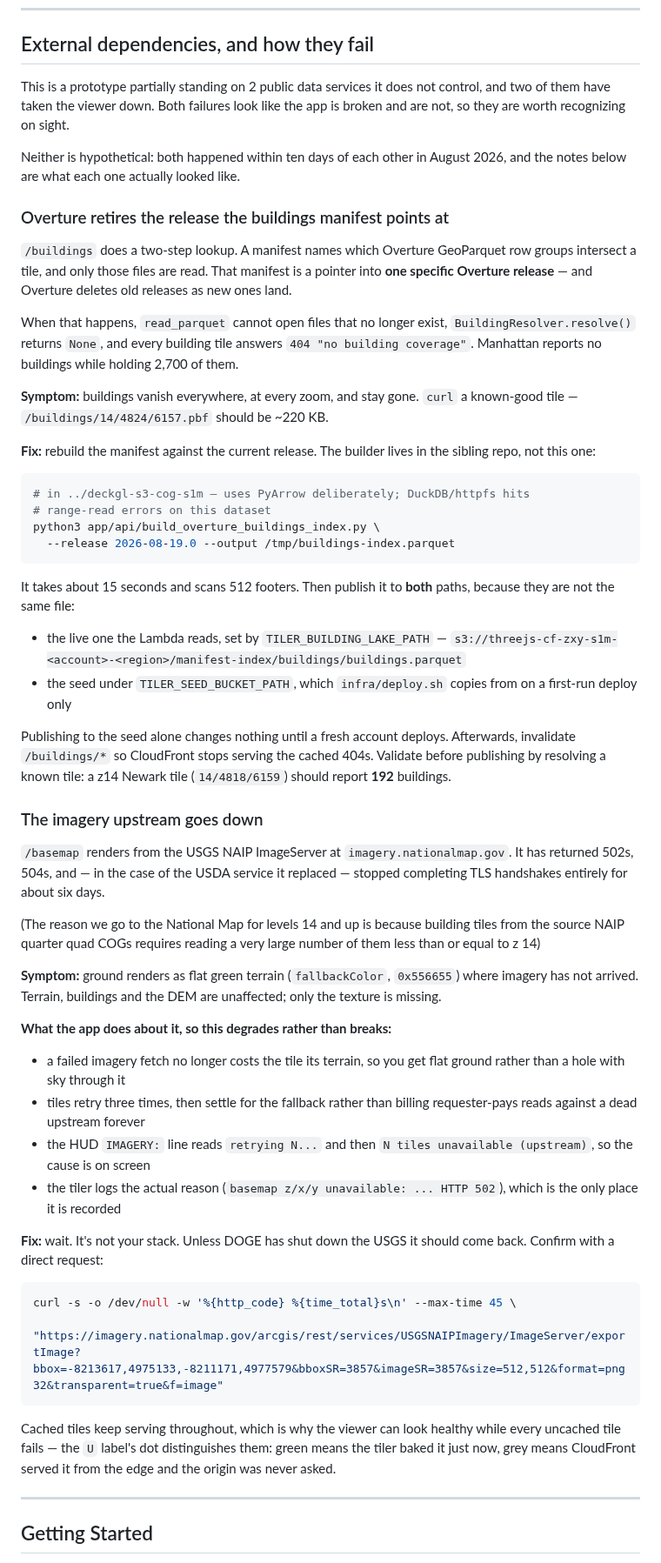
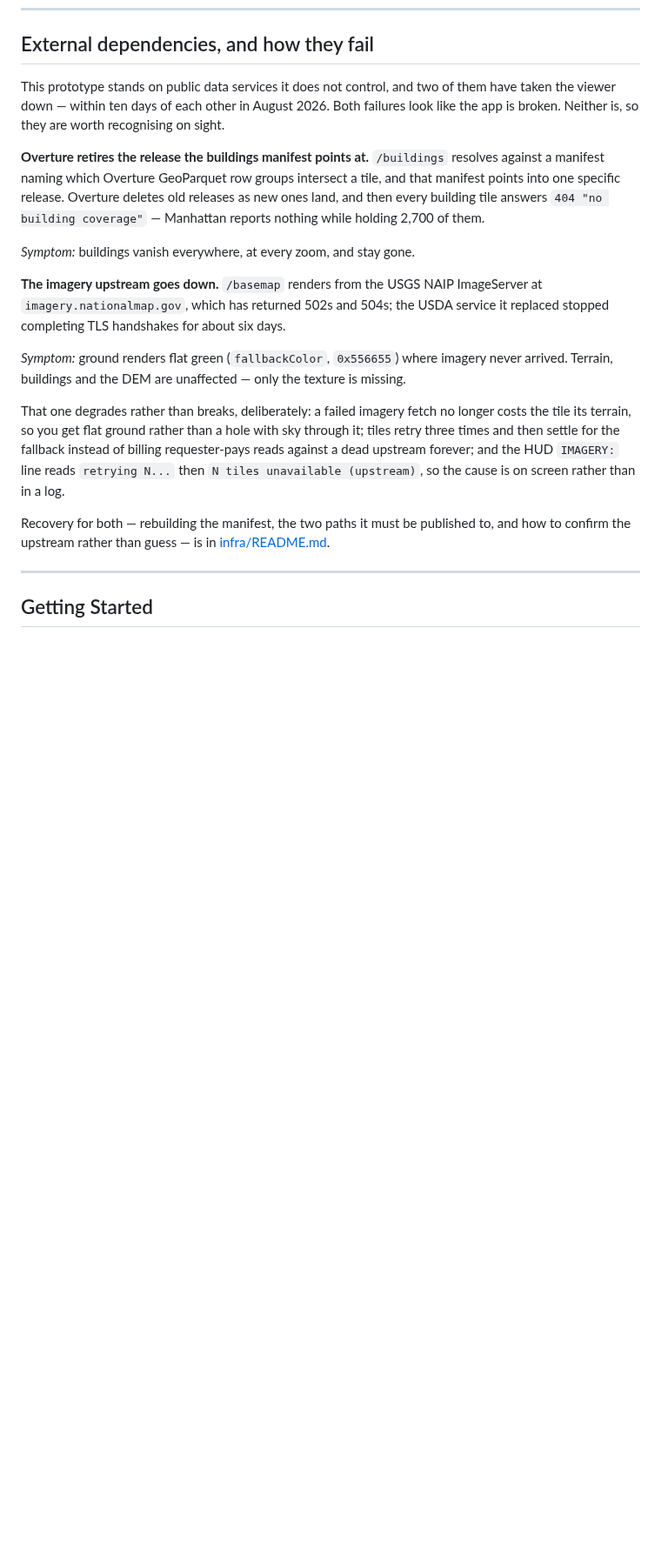
Before and after one commit to mwkorver/threejs-cf-zxy-s1m, a Markdown page: README.md, the part around one of its changes. Shown at 87% size. GitHub-like rendering; blank space fills up the shorter version.

Commit message:
Move the outage runbook to infra/README, keep the diagnosis in the README
The External dependencies section had turned into operator documentation
on a landing page: a rebuild command, two S3 publish paths that must both
be written, a CloudFront invalidation, and a validation count. That is
runbook material, and there was already a runbook -- infra/README.md
holds deploys, the access key and the runtime gotchas.

What stays in the README is what a reader needs: these two upstreams
fail, here is what each looks like on screen, and here is why the imagery
one degrades instead of breaking. What moves is what an operator needs,
now under "When an upstream fails" and linked. 84 lines -> 34.

Also corrects a claim about the zoom split that was inverted: it said the
National Map serves "levels 14 and up", where both the code
(imagery_min_zoom = 14) and the table two sections above say the
opposite -- COGs at 14 and up, the image service at 13 and below. The
reasoning behind it was right and is kept, now with the number that makes
it concrete: NAIP quarter quads are ~5x7 km, so the count a tile overlaps
grows fourfold per zoom out, and a z9 tile spans about 119 against
MAX_ASSETS_PER_TILE = 64.

README 25,006 -> 23,160 bytes.

````diff
--- a/README.md
+++ b/README.md
@@ -300,86 +307,38 @@ cache key.
 
 ## External dependencies, and how they fail
 
-This is a prototype partially standing on 2 public data services it does not control, and
-two of them have taken the viewer down. Both failures look like the app is
-broken and are not, so they are worth recognizing on sight.
+This prototype stands on public data services it does not control, and two of
+them have taken the viewer down — within ten days of each other in August 2026.
+Both failures look like the app is broken. Neither is, so they are worth
+recognising on sight.
 
-Neither is hypothetical: both happened within ten days of each other in August
-2026, and the notes below are what each one actually looked like.
+**Overture retires the release the buildings manifest points at.** `/buildings`
+resolves against a manifest naming which Overture GeoParquet row groups
+intersect a tile, and that manifest points into one specific release. Overture
+deletes old releases as new ones land, and then every building tile answers
+`404 "no building coverage"` — Manhattan reports nothing while holding 2,700 of
+them.
 
-### Overture retires the release the buildings manifest points at
+*Symptom:* buildings vanish everywhere, at every zoom, and stay gone.
 
-`/buildings` does a two-step lookup. A manifest names which Overture GeoParquet
-row groups intersect a tile, and only those files are read. That manifest is a
-pointer into **one specific Overture release** — and Overture deletes old
-releases as new ones land.
+**The imagery upstream goes down.** `/basemap` renders from the USGS NAIP
+ImageServer at `imagery.nationalmap.gov`, which has returned 502s and 504s; the
+USDA service it replaced stopped completing TLS handshakes for about six days.
 
-When that happens, `read_parquet` cannot open files that no longer exist,
-`BuildingResolver.resolve()` returns `None`, and every building tile answers
-`404 "no building coverage"`. Manhattan reports no buildings while holding
-2,700 of them.
+*Symptom:* ground renders flat green (`fallbackColor`, `0x556655`) where
+imagery never arrived. Terrain, buildings and the DEM are unaffected — only the
+texture is missing.
 
-**Symptom:** buildings vanish everywhere, at every zoom, and stay gone.
-`curl` a known-good tile — `/buildings/14/4824/6157.pbf` should be ~220 KB.
+That one degrades rather than breaks, deliberately: a failed imagery fetch no
+longer costs the tile its terrain, so you get flat ground rather than a hole
+with sky through it; tiles retry three times and then settle for the fallback
+instead of billing requester-pays reads against a dead upstream forever; and
+the HUD `IMAGERY:` line reads `retrying N...` then `N tiles unavailable
+(upstream)`, so the cause is on screen rather than in a log.
 
-**Fix:** rebuild the manifest against the current release. The builder lives in
-the sibling repo, not this one:
-
-```bash
-# in ../deckgl-s3-cog-s1m — uses PyArrow deliberately; DuckDB/httpfs hits
-# range-read errors on this dataset
-python3 app/api/build_overture_buildings_index.py \
-  --release 2026-08-19.0 --output /tmp/buildings-index.parquet
-```
-
-It takes about 15 seconds and scans 512 footers. Then publish it to **both**
-paths, because they are not the same file:
-
-- the live one the Lambda reads, set by `TILER_BUILDING_LAKE_PATH` —
-  `s3://threejs-cf-zxy-s1m-<account>-<region>/manifest-index/buildings/buildings.parquet`
-- the seed under `TILER_SEED_BUCKET_PATH`, which `infra/deploy.sh` copies from
-  on a first-run deploy only
-
-Publishing to the seed alone changes nothing until a fresh account deploys.
-Afterwards, invalidate `/buildings/*` so CloudFront stops serving the cached
-404s. Validate before publishing by resolving a known tile: a z14 Newark tile
-(`14/4818/6159`) should report **192** buildings.
-
-### The imagery upstream goes down
-
-`/basemap` renders from the USGS NAIP ImageServer at
-`imagery.nationalmap.gov`. It has returned 502s, 504s, and — in the case of the
-USDA service it replaced — stopped completing TLS handshakes entirely for
-about six days.
-
-(The reason we go to the National Map for levels 14 and up is because building tiles from the source NAIP quarter quad COGs requires reading a very large number of them less than or equal to z 14)
-
-**Symptom:** ground renders as flat green terrain (`fallbackColor`, `0x556655`)
-where imagery has not arrived. Terrain, buildings and the DEM are unaffected;
-only the texture is missing.
-
-**What the app does about it, so this degrades rather than breaks:**
-
-- a failed imagery fetch no longer costs the tile its terrain, so you get flat
-  ground rather than a hole with sky through it
-- tiles retry three times, then settle for the fallback rather than billing
-  requester-pays reads against a dead upstream forever
-- the HUD `IMAGERY:` line reads `retrying N...` and then
-  `N tiles unavailable (upstream)`, so the cause is on screen
-- the tiler logs the actual reason (`basemap z/x/y unavailable: ... HTTP 502`),
-  which is the only place it is recorded
-
-**Fix:** wait. It's not your stack. Unless DOGE has shut down the USGS it should come back. Confirm with a direct request:
-
-```bash
-curl -s -o /dev/null -w '%{http_code} %{time_total}s\n' --max-time 45 \
-  "https://imagery.nationalmap.gov/arcgis/rest/services/USGSNAIPImagery/ImageServer/exportImage?bbox=-8213617,4975133,-8211171,4977579&bboxSR=3857&imageSR=3857&size=512,512&format=png32&transparent=true&f=image"
-```
-
-Cached tiles keep serving throughout, which is why the viewer can look healthy
-while every uncached tile fails — the `U` label's dot distinguishes them: green
-means the tiler baked it just now, grey means CloudFront served it from the
-edge and the origin was never asked.
+Recovery for both — rebuilding the manifest, the two paths it must be published
+to, and how to confirm the upstream rather than guess — is in
+[infra/README.md](infra/README.md#when-an-upstream-fails).
 
 ---
 
````
Also changed, not shown: other parts of README.md (+7 -0 lines), infra/README.md (+59 -0 lines).
